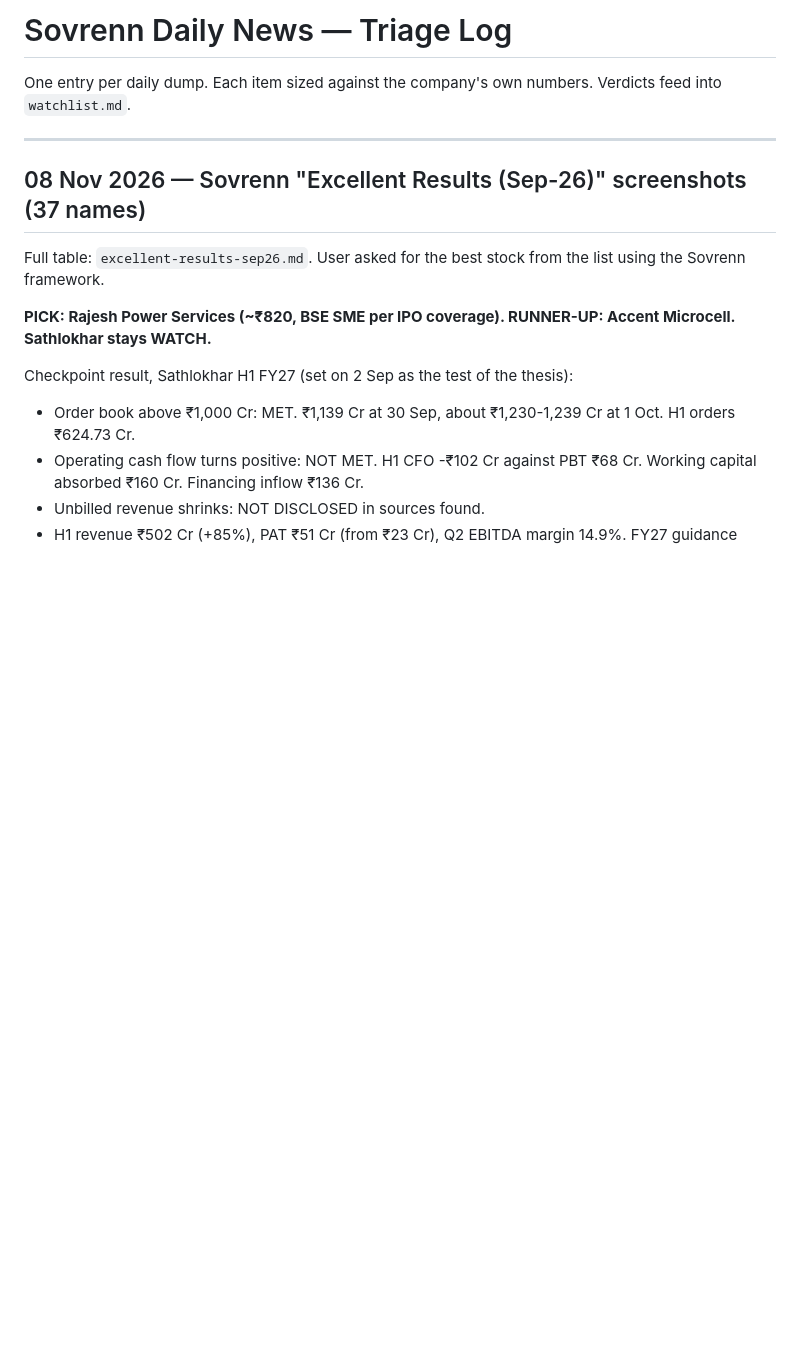
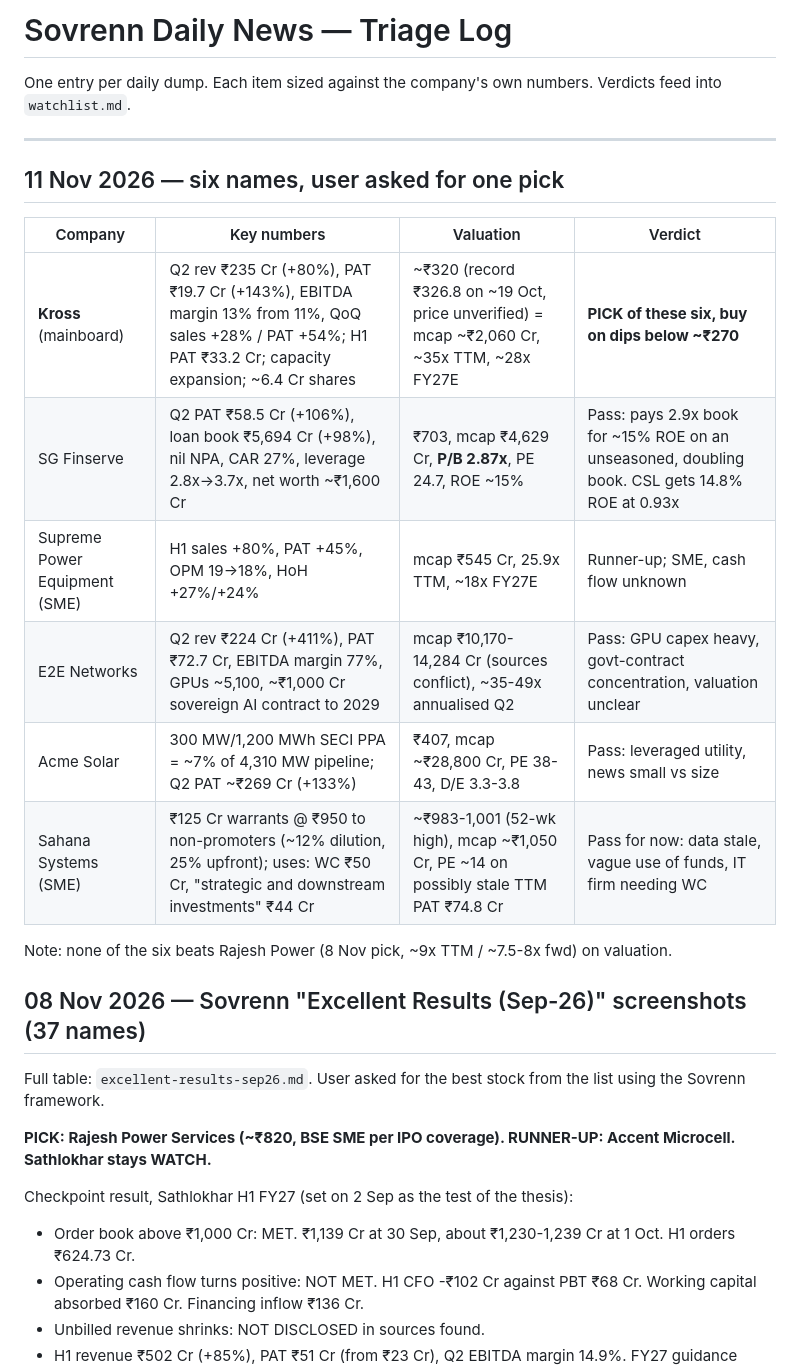
Before and after one commit to drkishorespatil-dev/researchmd, a Markdown page: sovrenn/daily-log.md, the part around the change. GitHub-like rendering; blank space fills up the shorter version.

Commit message:
Log 11 Nov six-name dump; pick Kross on dips
User shared six names and asked for one pick. Kross is the pick: revenue
up 80% and PAT up 143% in Q2 with margins expanding and accelerating
sequential growth, mainboard listed and backed by capacity expansion,
though at roughly 35x trailing after a 20% post-result spike, so the
entry is on dips below about Rs 270.

SG Finserve passes on price at 2.9x book for about 15% ROE on a loan
book that doubled. E2E, Acme Solar and Sahana pass on capex intensity,
leverage and stale data respectively. Supreme Power is runner-up.
Records that none beats Rajesh Power on valuation.

Co-Authored-By: Claude Opus 5.5 <noreply@anthropic.com>
Claude-Session: https://claude.ai/code/session_01UbABVwDGqHH5EoA6eiGBAZ

```diff
--- a/sovrenn/daily-log.md
+++ b/sovrenn/daily-log.md
@@ -4,6 +4,19 @@ One entry per daily dump. Each item sized against the company's own numbers.
 Verdicts feed into `watchlist.md`.
 
 ---
+
+## 11 Nov 2026 — six names, user asked for one pick
+
+| Company | Key numbers | Valuation | Verdict |
+|---|---|---|---|
+| **Kross** (mainboard) | Q2 rev ₹235 Cr (+80%), PAT ₹19.7 Cr (+143%), EBITDA margin 13% from 11%, QoQ sales +28% / PAT +54%; H1 PAT ₹33.2 Cr; capacity expansion; ~6.4 Cr shares | ~₹320 (record ₹326.8 on ~19 Oct, price unverified) = mcap ~₹2,060 Cr, ~35x TTM, ~28x FY27E | **PICK of these six, buy on dips below ~₹270** |
+| SG Finserve | Q2 PAT ₹58.5 Cr (+106%), loan book ₹5,694 Cr (+98%), nil NPA, CAR 27%, leverage 2.8x→3.7x, net worth ~₹1,600 Cr | ₹703, mcap ₹4,629 Cr, **P/B 2.87x**, PE 24.7, ROE ~15% | Pass: pays 2.9x book for ~15% ROE on an unseasoned, doubling book. CSL gets 14.8% ROE at 0.93x |
+| Supreme Power Equipment (SME) | H1 sales +80%, PAT +45%, OPM 19→18%, HoH +27%/+24% | mcap ₹545 Cr, 25.9x TTM, ~18x FY27E | Runner-up; SME, cash flow unknown |
+| E2E Networks | Q2 rev ₹224 Cr (+411%), PAT ₹72.7 Cr, EBITDA margin 77%, GPUs ~5,100, ~₹1,000 Cr sovereign AI contract to 2029 | mcap ₹10,170-14,284 Cr (sources conflict), ~35-49x annualised Q2 | Pass: GPU capex heavy, govt-contract concentration, valuation unclear |
+| Acme Solar | 300 MW/1,200 MWh SECI PPA = ~7% of 4,310 MW pipeline; Q2 PAT ~₹269 Cr (+133%) | ₹407, mcap ~₹28,800 Cr, PE 38-43, D/E 3.3-3.8 | Pass: leveraged utility, news small vs size |
+| Sahana Systems (SME) | ₹125 Cr warrants @ ₹950 to non-promoters (~12% dilution, 25% upfront); uses: WC ₹50 Cr, "strategic and downstream investments" ₹44 Cr | ~₹983-1,001 (52-wk high), mcap ~₹1,050 Cr, PE ~14 on possibly stale TTM PAT ₹74.8 Cr | Pass for now: data stale, vague use of funds, IT firm needing WC |
+
+Note: none of the six beats Rajesh Power (8 Nov pick, ~9x TTM / ~7.5-8x fwd) on valuation.
 
 ## 08 Nov 2026 — Sovrenn "Excellent Results (Sep-26)" screenshots (37 names)
 
```
